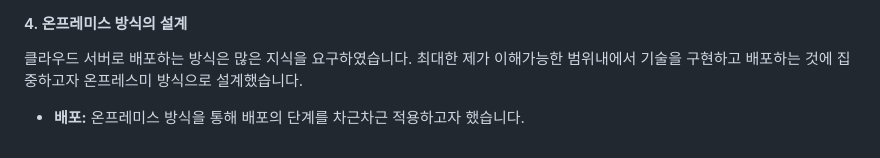
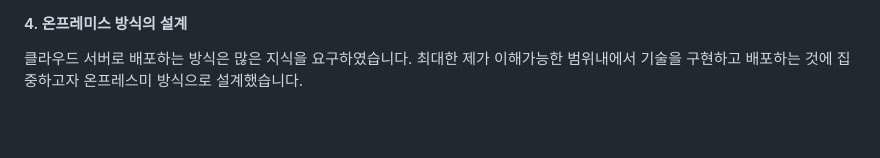
Before and after one commit to myuyoung/RentCarService, a Markdown page: README.md, the part around the change. Rendered like a GitHub page; blank space fills up the shorter version.

Commit message:
Update README.md
2025-08-25

```diff
--- a/README.md
+++ b/README.md
@@ -101,5 +101,3 @@ AI가 주도하는것이 아닌 본인이 기술을 선택하고 이해하는
 
 #### 4. 온프레미스 방식의 설계
 클라우드 서버로 배포하는 방식은 많은 지식을 요구하였습니다. 최대한 제가 이해가능한 범위내에서 기술을 구현하고 배포하는 것에 집중하고자 온프레스미 방식으로 설계했습니다.
-
-- **배포:** 온프레미스 방식을 통해 배포의 단계를 차근차근 적용하고자 했습니다.
```
